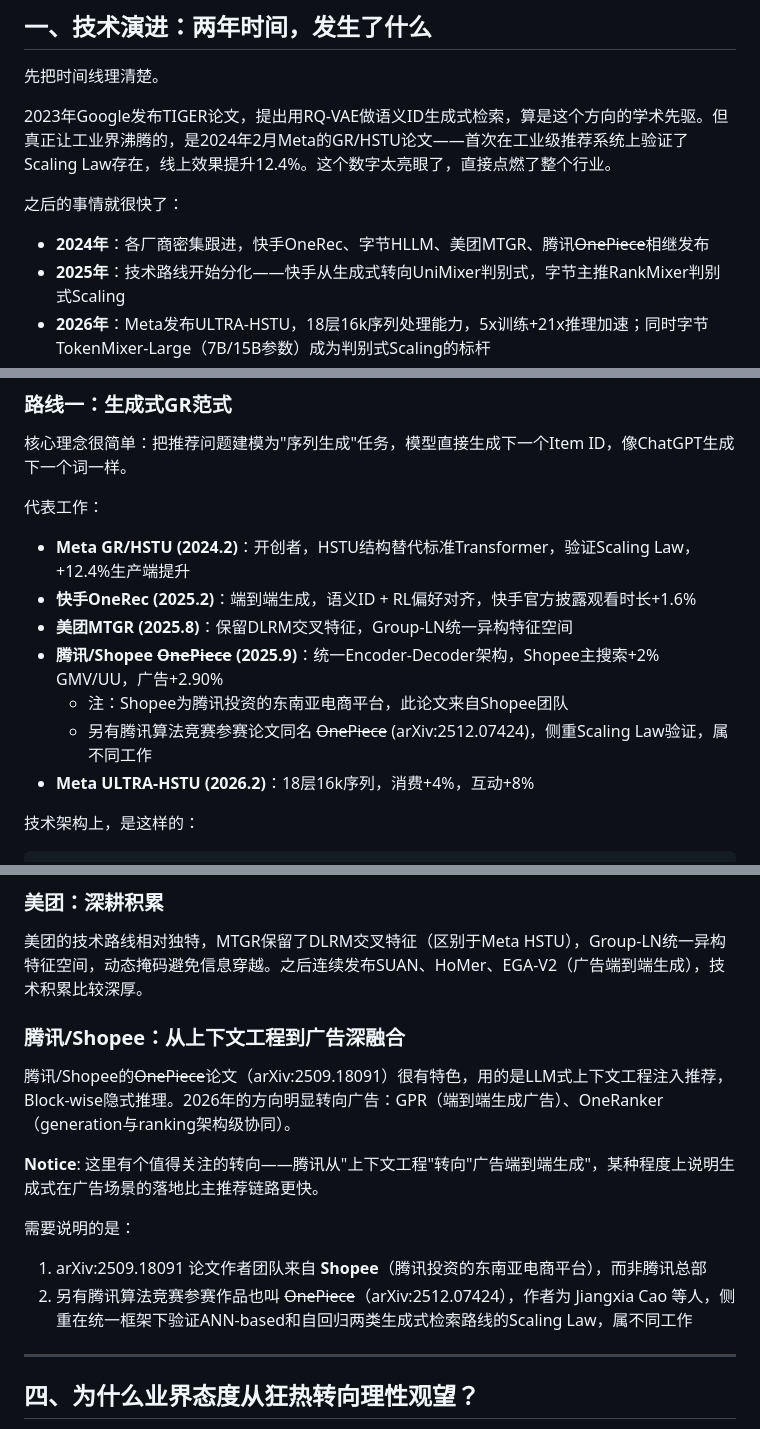
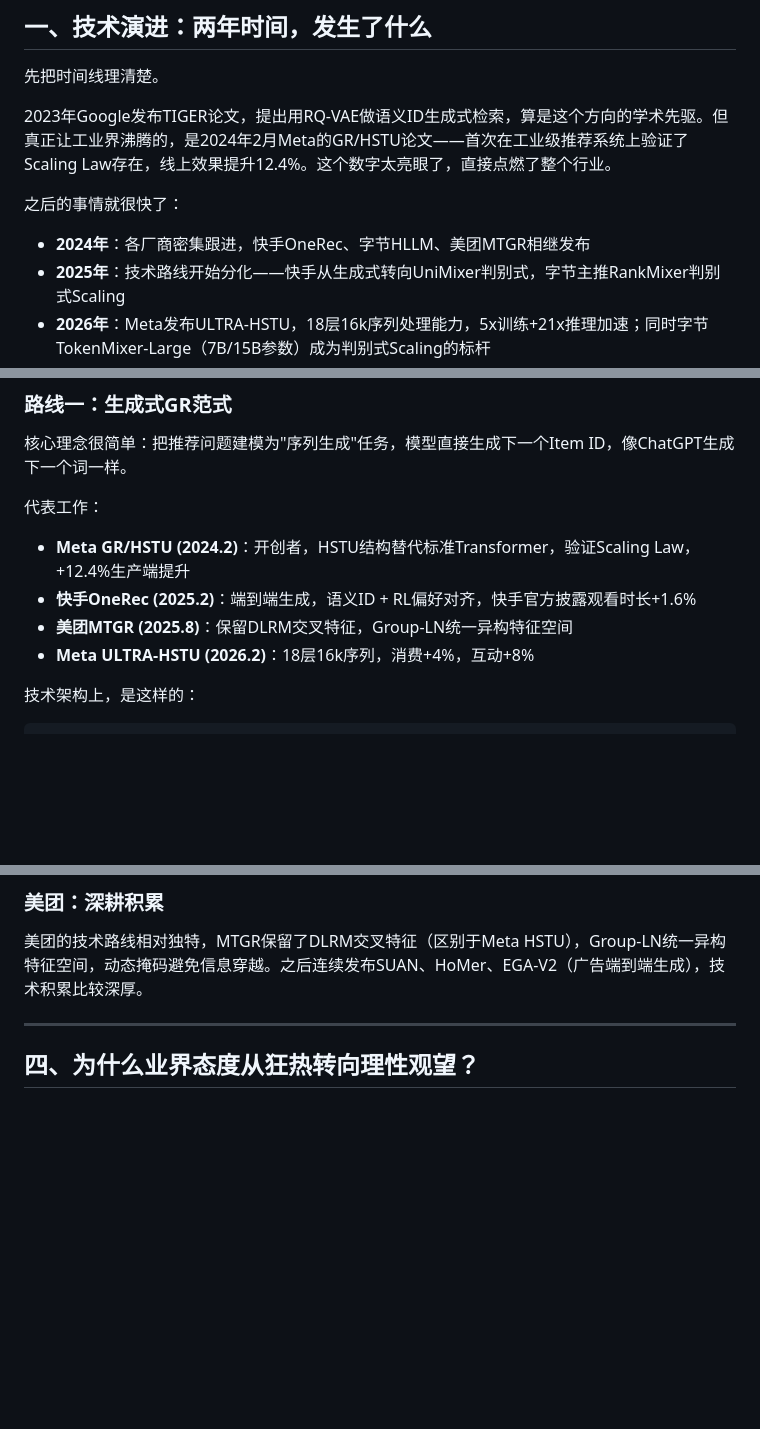
Before and after one commit to SimmerChan/rec_report, a Markdown page: generative-rec-article-zhihu-style.md, 3 parts joined by grey strips. GitHub-like rendering; blank space fills up the shorter version.

Commit message:
[fix] Remove remaining OnePiece references from zhihu article and 对比报告

```diff
--- a/generative-rec-article-zhihu-style.md
+++ b/generative-rec-article-zhihu-style.md
@@ -22,7 +22,7 @@
 
 之后的事情就很快了：
 
-- **2024年**：各厂商密集跟进，快手OneRec、字节HLLM、美团MTGR、腾讯~~OnePiece~~相继发布
+- **2024年**：各厂商密集跟进，快手OneRec、字节HLLM、美团MTGR相继发布
 - **2025年**：技术路线开始分化——快手从生成式转向UniMixer判别式，字节主推RankMixer判别式Scaling
 - **2026年**：Meta发布ULTRA-HSTU，18层16k序列处理能力，5x训练+21x推理加速；同时字节TokenMixer-Large（7B/15B参数）成为判别式Scaling的标杆
 
@@ -42,9 +42,6 @@
 - **Meta GR/HSTU (2024.2)**：开创者，HSTU结构替代标准Transformer，验证Scaling Law，+12.4%生产端提升
 - **快手OneRec (2025.2)**：端到端生成，语义ID + RL偏好对齐，快手官方披露观看时长+1.6%
 - **美团MTGR (2025.8)**：保留DLRM交叉特征，Group-LN统一异构特征空间
-- **腾讯/Shopee ~~OnePiece~~ (2025.9)**：统一Encoder-Decoder架构，Shopee主搜索+2% GMV/UU，广告+2.90%
-  - 注：Shopee为腾讯投资的东南亚电商平台，此论文来自Shopee团队
-  - 另有腾讯算法竞赛参赛论文同名 ~~OnePiece~~ (arXiv:2512.07424)，侧重Scaling Law验证，属不同工作
 - **Meta ULTRA-HSTU (2026.2)**：18层16k序列，消费+4%，互动+8%
 
 技术架构上，是这样的：
@@ -141,16 +138,6 @@ Meta的判断是：**生成式的天花板更高，但需要系统-模型协同
 ### 美团：深耕积累
 
 美团的技术路线相对独特，MTGR保留了DLRM交叉特征（区别于Meta HSTU），Group-LN统一异构特征空间，动态掩码避免信息穿越。之后连续发布SUAN、HoMer、EGA-V2（广告端到端生成），技术积累比较深厚。
-
-### 腾讯/Shopee：从上下文工程到广告深融合
-
-腾讯/Shopee的~~OnePiece~~论文（arXiv:2509.18091）很有特色，用的是LLM式上下文工程注入推荐，Block-wise隐式推理。2026年的方向明显转向广告：GPR（端到端生成广告）、OneRanker（generation与ranking架构级协同）。
-
-**Notice**: 这里有个值得关注的转向——腾讯从"上下文工程"转向"广告端到端生成"，某种程度上说明生成式在广告场景的落地比主推荐链路更快。
-
-需要说明的是：
-1. arXiv:2509.18091 论文作者团队来自 **Shopee**（腾讯投资的东南亚电商平台），而非腾讯总部
-2. 另有腾讯算法竞赛参赛作品也叫 ~~OnePiece~~（arXiv:2512.07424），作者为 Jiangxia Cao 等人，侧重在统一框架下验证ANN-based和自回归两类生成式检索路线的Scaling Law，属不同工作
 
 ***
 
```
Also changed, not shown: 对比报告_知乎文章与技术演进分析文档.md (+0 -4 lines).
